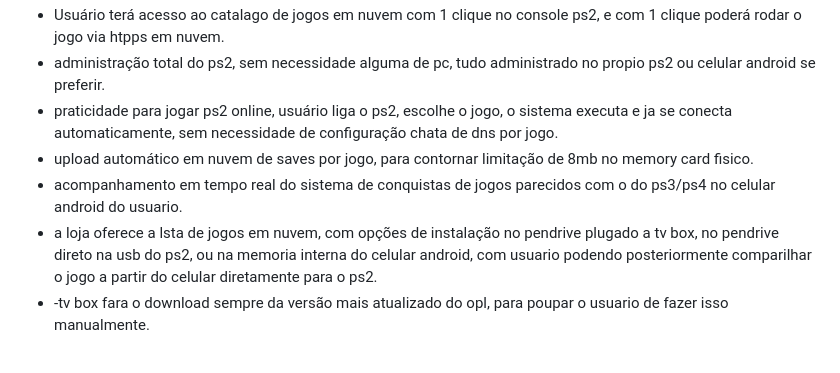
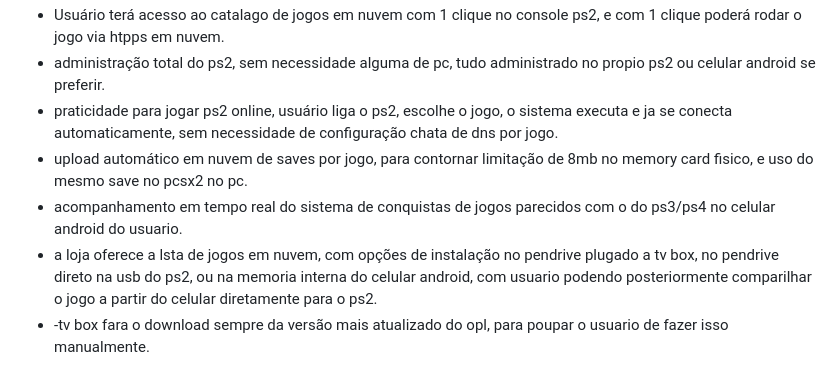
Before and after one commit to RodrigoRosa95/PS2-Henbox, a Markdown page: README.md, the part around the change. Drawn GitHub-style.

```diff
--- a/README.md
+++ b/README.md
@@ -28,10 +28,11 @@ Vantagens do sistema:
 - Usuário terá acesso ao catalago de jogos em nuvem com 1 clique no console ps2, e com 1 clique poderá rodar o jogo via htpps em nuvem.
 - administração total do ps2, sem necessidade alguma de pc, tudo administrado no propio ps2 ou celular android se preferir.
 - praticidade para jogar ps2 online, usuário liga o ps2, escolhe o jogo, o sistema executa e ja se conecta automaticamente, sem necessidade de configuração chata de dns por jogo.
-- upload automático em nuvem de saves por jogo, para contornar limitação de 8mb no memory card fisico.
+- upload automático em nuvem de saves por jogo, para contornar limitação de 8mb no memory card fisico, e uso do mesmo save no pcsx2 no pc.
 - acompanhamento em tempo real do sistema de conquistas de jogos parecidos com o do ps3/ps4 no celular android do usuario.
 - a loja oferece a lsta de jogos em nuvem, com opções de instalação no pendrive plugado a tv box, no pendrive direto na usb do ps2, ou na memoria interna do celular android, com usuario podendo posteriormente comparilhar o jogo a partir do celular diretamente para o ps2.
 - -tv box fara o download sempre da versão mais atualizado do opl, para poupar o usuario de fazer isso manualmente.
+
 
 ![Arquitetura](docs/arquitetura.png)
 
```
